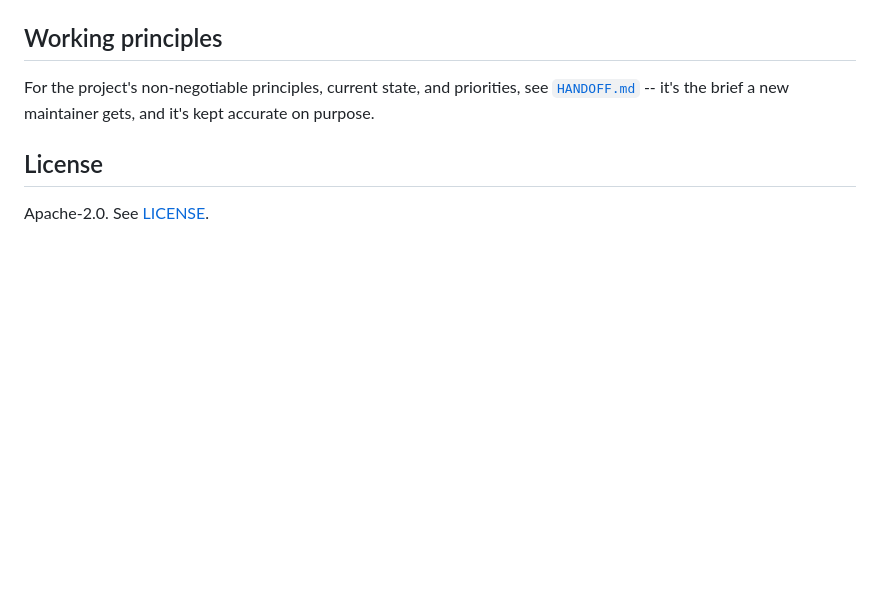
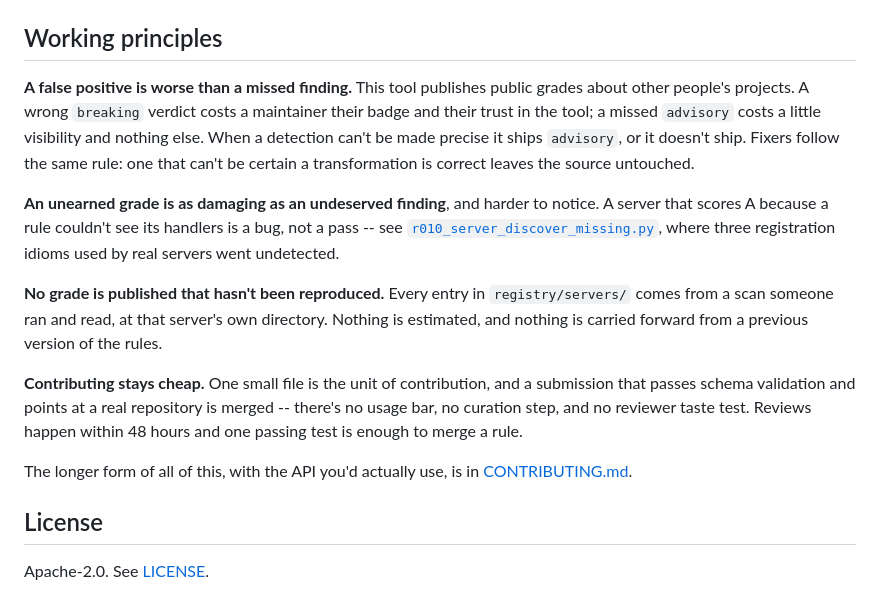
Before and after one commit to dheerajjha/mcp-migrate, a Markdown page: README.md, the part around the change. Drawn GitHub-style; blank space fills up the shorter version.

Commit message:
docs: state the working principles in the README instead of linking a file that isn't published
The "Working principles" section pointed at HANDOFF.md, which is a private
planning document and is deliberately not in the repository -- so the link
was dead for every reader.

Rather than drop the section, the principles that actually govern
contributions are written out here: false positives outrank missed findings,
an unearned grade is as damaging as an undeserved one, no grade is published
without being reproduced, and contributing stays cheap. Those are the rules a
contributor needs before opening a PR, and they belong in public.

Checked that no other tracked file references HANDOFF.md and that every
relative link in the README resolves.

```diff
--- a/README.md
+++ b/README.md
@@ -319,9 +319,32 @@ about 60 seconds -- see
 
 ## Working principles
 
-For the project's non-negotiable principles, current state, and priorities,
-see [`HANDOFF.md`](HANDOFF.md) -- it's the brief a new maintainer gets, and
-it's kept accurate on purpose.
+**A false positive is worse than a missed finding.** This tool publishes
+public grades about other people's projects. A wrong `breaking` verdict costs
+a maintainer their badge and their trust in the tool; a missed `advisory`
+costs a little visibility and nothing else. When a detection can't be made
+precise it ships `advisory`, or it doesn't ship. Fixers follow the same rule:
+one that can't be certain a transformation is correct leaves the source
+untouched.
+
+**An unearned grade is as damaging as an undeserved finding**, and harder to
+notice. A server that scores A because a rule couldn't see its handlers is a
+bug, not a pass -- see
+[`r010_server_discover_missing.py`](src/mcp_migrate/rules/r010_server_discover_missing.py),
+where three registration idioms used by real servers went undetected.
+
+**No grade is published that hasn't been reproduced.** Every entry in
+`registry/servers/` comes from a scan someone ran and read, at that server's
+own directory. Nothing is estimated, and nothing is carried forward from a
+previous version of the rules.
+
+**Contributing stays cheap.** One small file is the unit of contribution, and
+a submission that passes schema validation and points at a real repository is
+merged -- there's no usage bar, no curation step, and no reviewer taste test.
+Reviews happen within 48 hours and one passing test is enough to merge a rule.
+
+The longer form of all of this, with the API you'd actually use, is in
+[CONTRIBUTING.md](CONTRIBUTING.md).
 
 ## License
 
```
